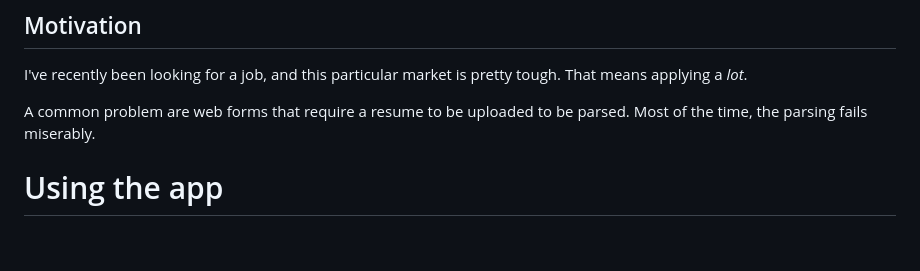
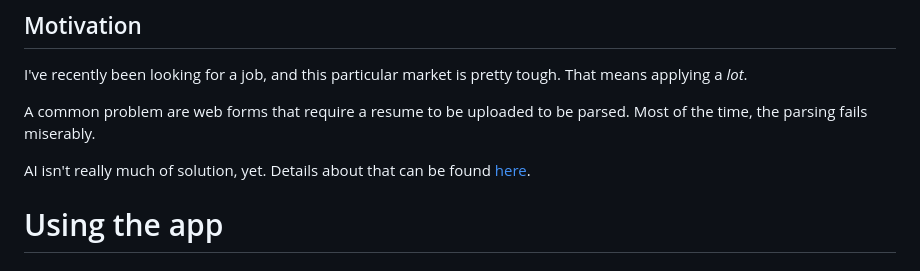
Before and after one commit to mpaguilar/resume_writer, a Markdown page: README.md, the part around the change. Rendered like a GitHub page; blank space fills up the shorter version.

Commit message:
Add AI parsing doc

```diff
--- a/README.md
+++ b/README.md
@@ -11,6 +11,8 @@ For recruiters receving generated applications, it's easier for them to add and
 I've recently been looking for a job, and this particular market is pretty tough. That means applying a _lot_.
 
 A common problem are web forms that require a resume to be uploaded to be parsed. Most of the time, the parsing fails miserably.
+
+AI isn't really much of solution, yet. Details about that can be found [here](./docs/AI_Resume_Parsing.md).
 
 # Using the app
 
```
